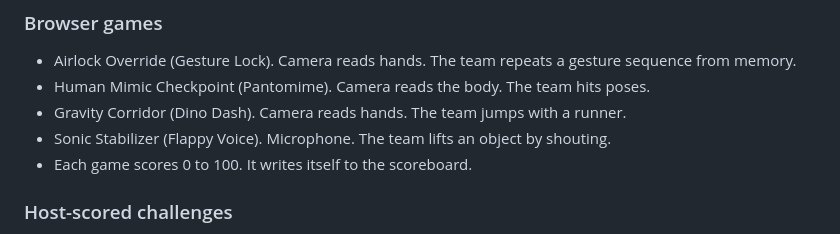
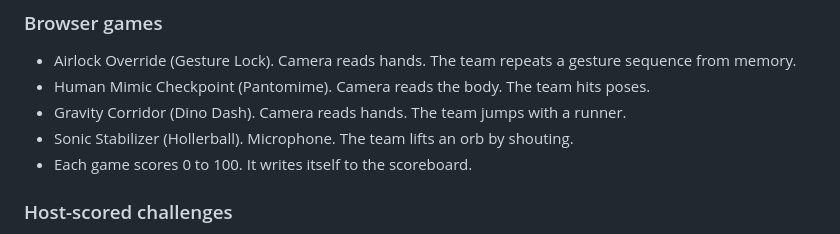
Before and after one commit to davidzoufaly/arcade-arena, a Markdown page: CHANGELOG.md, the part around the change. GitHub-like rendering.

```diff
--- a/CHANGELOG.md
+++ b/CHANGELOG.md
@@ -49,7 +49,7 @@
 - Airlock Override (Gesture Lock). Camera reads hands. The team repeats a gesture sequence from memory.
 - Human Mimic Checkpoint (Pantomime). Camera reads the body. The team hits poses.
 - Gravity Corridor (Dino Dash). Camera reads hands. The team jumps with a runner.
-- Sonic Stabilizer (Flappy Voice). Microphone. The team lifts an object by shouting.
+- Sonic Stabilizer (Hollerball). Microphone. The team lifts an orb by shouting.
 - Each game scores 0 to 100. It writes itself to the scoreboard.
 
 ### Host-scored challenges
```
Also changed, not shown: README.md (+4 -4 lines), docs/screenshots/flappy.png (deleted), docs/screenshots/hollerball.png (added), 12 other files.
